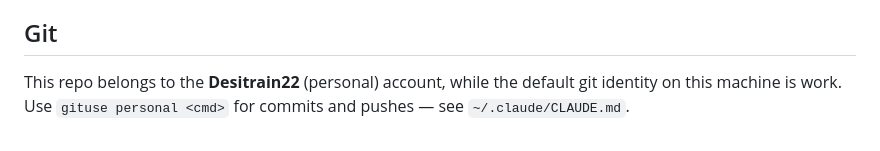
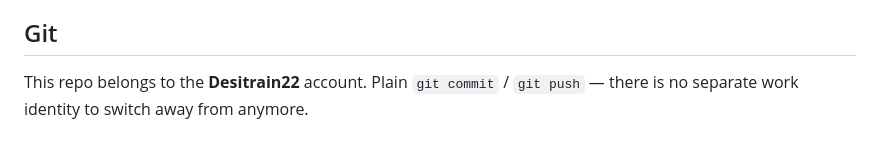
Before and after one commit to Desitrain22/nsds-site, a Markdown page: CLAUDE.md, the part around the change. Rendered like a GitHub page.

```diff
--- a/CLAUDE.md
+++ b/CLAUDE.md
@@ -95,6 +95,5 @@ Finder or mark it available offline first.
 
 ## Git
 
-This repo belongs to the **Desitrain22** (personal) account, while the default
-git identity on this machine is work. Use `gituse personal <cmd>` for commits and
-pushes — see `~/.claude/CLAUDE.md`.
+This repo belongs to the **Desitrain22** account. Plain `git commit` / `git push`
+— there is no separate work identity to switch away from anymore.
```
Also changed, not shown: README.md (+1 -3 lines), videoreview/SETUP.md (+1 -1 lines).
